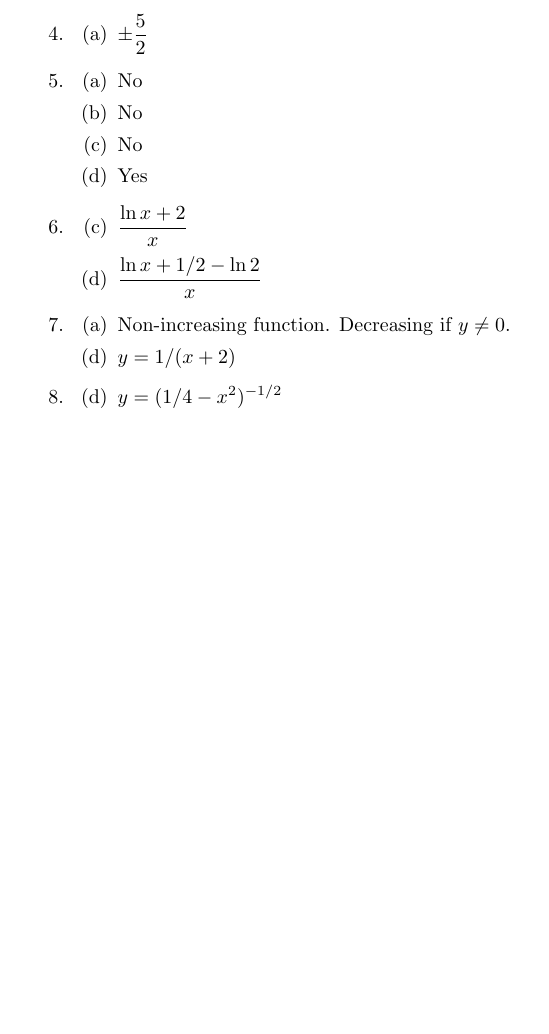
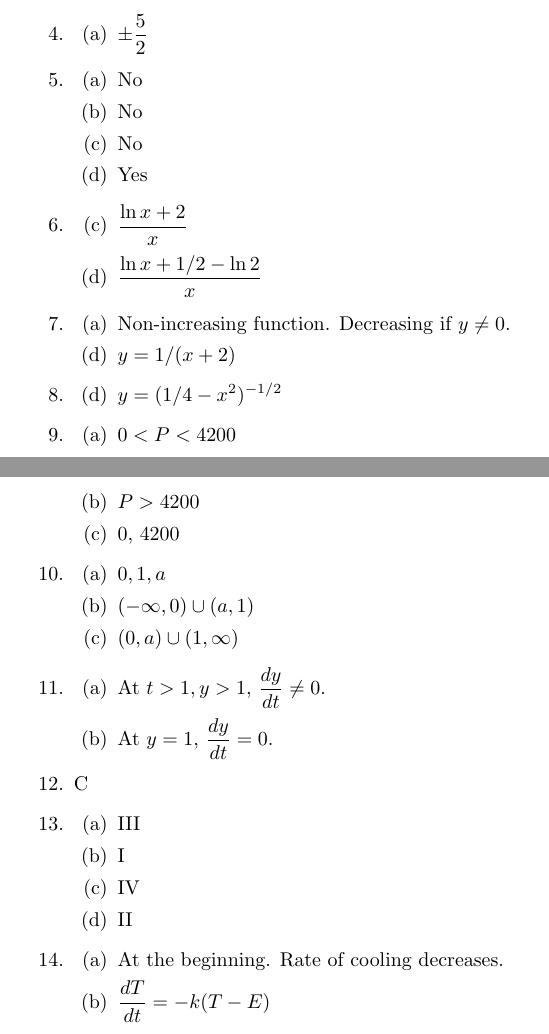
Before and after one commit to cuong-dang/study, a LaTeX document (mathematics/James Stewart Calculus/ch6-.tex): part of page 8 of 8 before the commit and two parts of pages 8 and 9 of 9 after it, the two joined at a grey line, cut so that both start at the same text, the shorter picture padded with empty space. Compiled offline with pdfLaTeX.

Commit message:
jsc: Complete 9.1

```diff
--- a/mathematics/James Stewart Calculus/ch6-.tex
+++ b/mathematics/James Stewart Calculus/ch6-.tex
@@ -5,6 +5,9 @@
 \newtheorem*{proposition*}{Proposition}
 \newtheorem*{theorem*}{Theorem}
 \newcommand{\sech}{\mathrm{sech}}
+\makeatletter
+\newcommand*{\rom}[1]{\expandafter\@slowromancap\romannumeral #1@}
+\makeatother
 
 
 \title{James Stewart Calculus} \author{} \date{}
@@ -453,5 +456,30 @@
 		      \setcounter{enumii}{3}
 		      \item $y=(1/4-x^2)^{-1/2}$
 	      \end{enumerate}
+	\item \begin{enumerate}
+		      \item $0<P<4200$
+		      \item $P>4200$
+		      \item 0, 4200
+	      \end{enumerate}
+	\item \begin{enumerate}
+		      \item $0,1,a$
+		      \item $(-\infty,0)\cup(a, 1)$
+		      \item $(0,a)\cup(1,\infty)$
+	      \end{enumerate}
+	\item \begin{enumerate}
+		      \item At $t>1,y>1$, $\frac{dy}{dt}\ne0$.
+		      \item At $y=1$, $\frac{dy}{dt}=0$.
+	      \end{enumerate}
+	\item C
+	\item \begin{enumerate}
+		      \item \rom{3}
+		      \item \rom{1}
+		      \item \rom{4}
+		      \item \rom{2}
+	      \end{enumerate}
+	\item \begin{enumerate}
+		      \item At the beginning. Rate of cooling decreases.
+		      \item $\frac{dT}{dt}=-k(T-E)$
+	      \end{enumerate}
 \end{enumerate}
 \end{document}
```
